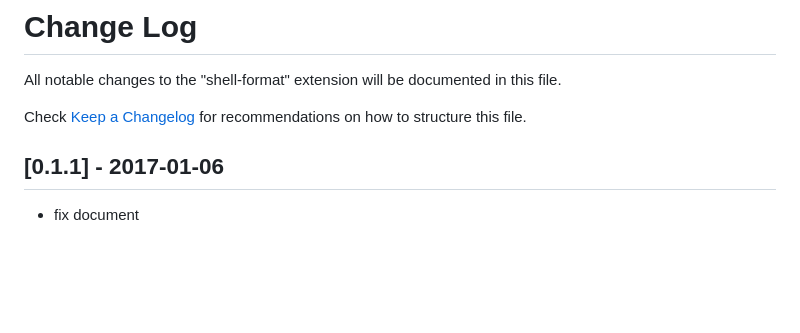
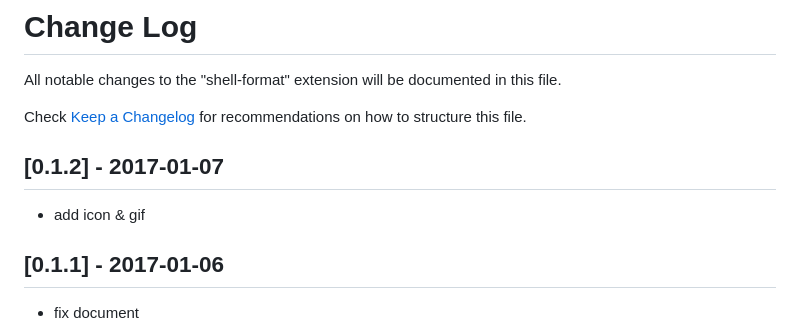
Before and after one commit to foxundermoon/vs-shell-format, a Markdown page: CHANGELOG.md, the part around the change. GitHub-like rendering; blank space fills up the shorter version.

```diff
--- a/CHANGELOG.md
+++ b/CHANGELOG.md
@@ -2,6 +2,9 @@
 All notable changes to the "shell-format" extension will be documented in this file.
 
 Check [Keep a Changelog](http://keepachangelog.com/) for recommendations on how to structure this file.
+
+## [0.1.2] - 2017-01-07
+- add icon & gif
 
 ## [0.1.1] - 2017-01-06
 - fix document
```
Also changed, not shown: README.md (+10 -3 lines), icon.png (added), shell_format.gif (added), 2 other files.
